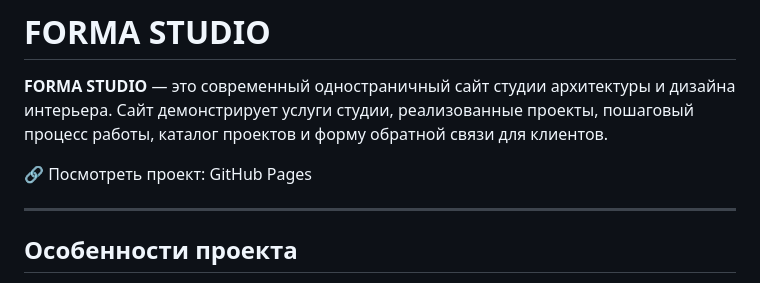
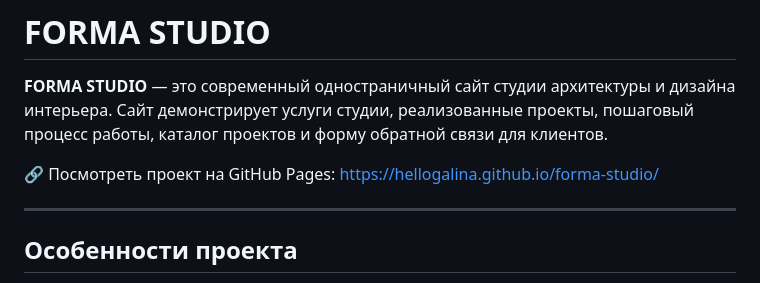
Before and after one commit to helloGalina/forma-studio, a Markdown page: Readme.md, the part around the change. Rendered like a GitHub page.

Commit message:
Update Readme.md and remove file Architecture.fig

```diff
--- a/Readme.md
+++ b/Readme.md
@@ -2,7 +2,7 @@
 
 **FORMA STUDIO** — это современный одностраничный сайт студии архитектуры и дизайна интерьера. Сайт демонстрирует услуги студии, реализованные проекты, пошаговый процесс работы, каталог проектов и форму обратной связи для клиентов.
 
-🔗 Посмотреть проект: GitHub Pages
+🔗 Посмотреть проект на GitHub Pages: https://hellogalina.github.io/forma-studio/
 
 ---
 
```
